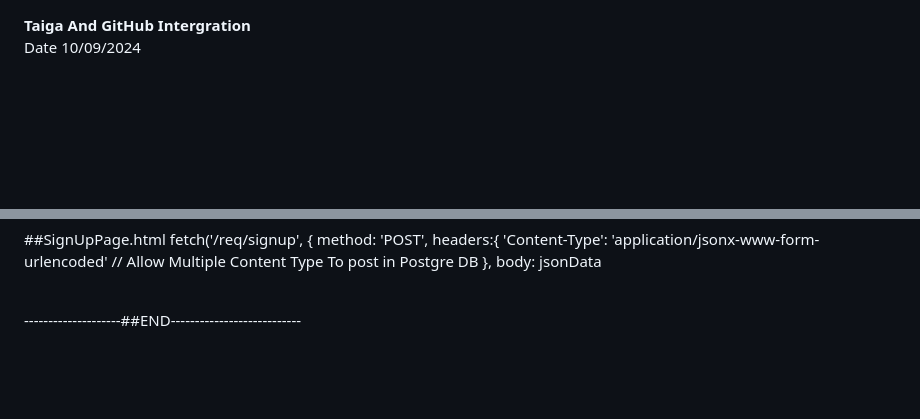
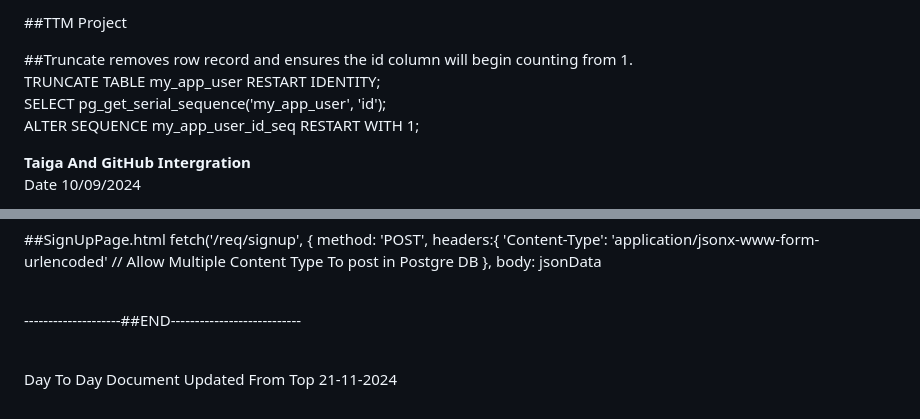
Before and after one commit to varghese25/springTaiga, a Markdown page: README.md, 2 parts joined by grey strips. Drawn GitHub-style; blank space fills up the shorter version.

Commit message:
Truncated Dummy Record From my_app_user_21-11-2024

```diff
--- a/README.md
+++ b/README.md
@@ -1,3 +1,11 @@
+##TTM Project<br>
+
+##Truncate removes row record and ensures the id column will begin counting from 1.<br>
+TRUNCATE TABLE my_app_user RESTART IDENTITY;<br>
+SELECT pg_get_serial_sequence('my_app_user', 'id');<br>
+ALTER SEQUENCE my_app_user_id_seq RESTART WITH 1;<br>
+
+
 <b>Taiga And GitHub Intergration</b><br> Date 10/09/2024<br>
 
 Step 1 : Payload URL from taiga<br>
@@ -2812,3 +2820,6 @@ fetch('/req/signup', {
 
 
 <br>--------------------##END---------------------------<br>
+
+
+<br> Day To Day Document Updated From Top 21-11-2024<br>
```
